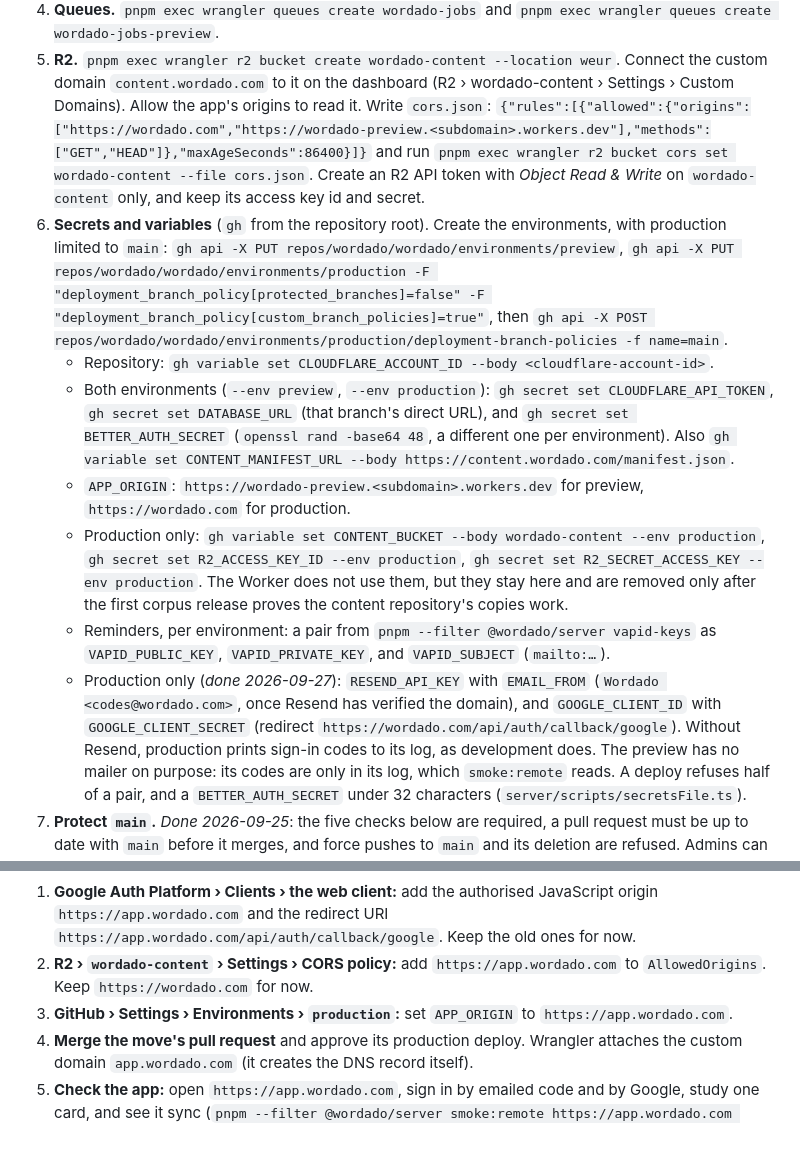
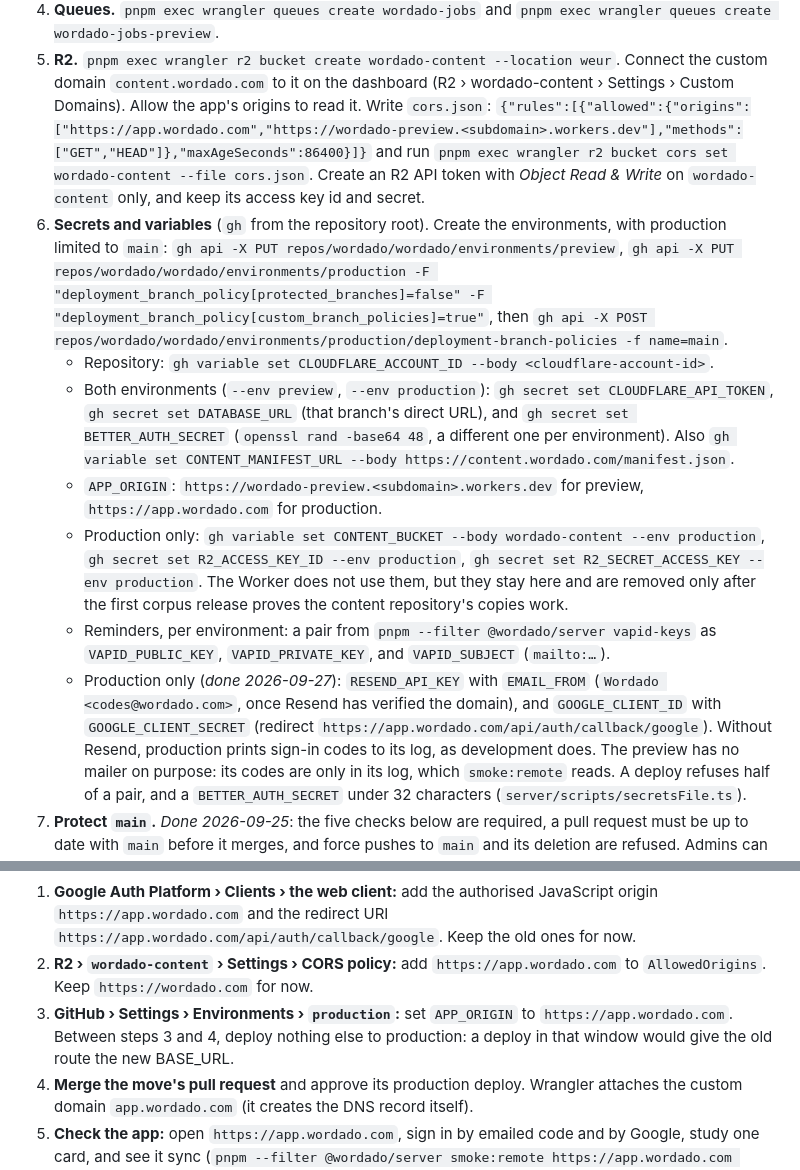
Before and after one commit to wordado/wordado, a Markdown page: docs/deploy.md, 2 parts joined by grey strips. Drawn GitHub-style; blank space fills up the shorter version.

Commit message:
docs(deploy): provisioning steps name app.wordado.com; the move warns against deploying between steps 3 and 4
Co-Authored-By: Claude Opus 5.5 (1M context) <noreply@anthropic.com>

```diff
--- a/docs/deploy.md
+++ b/docs/deploy.md
@@ -83,7 +86,7 @@ private `wordado/wordado-research`, cloned into `docs/research/` and ignored her
 5. **R2.** `pnpm exec wrangler r2 bucket create wordado-content --location weur`. Connect the
    custom domain `content.wordado.com` to it on the dashboard (R2 › wordado-content › Settings ›
    Custom Domains). Allow the app's origins to read it. Write `cors.json`:
-   `{"rules":[{"allowed":{"origins":["https://wordado.com","https://wordado-preview.<subdomain>.workers.dev"],"methods":["GET","HEAD"]},"maxAgeSeconds":86400}]}`
+   `{"rules":[{"allowed":{"origins":["https://app.wordado.com","https://wordado-preview.<subdomain>.workers.dev"],"methods":["GET","HEAD"]},"maxAgeSeconds":86400}]}`
    and run `pnpm exec wrangler r2 bucket cors set wordado-content --file cors.json`. Create an R2 API
    token with *Object Read & Write* on `wordado-content` only, and keep its access key id and secret.
 6. **Secrets and variables** (`gh` from the repository root). Create the environments, with production limited to `main`:
@@ -95,7 +98,7 @@ private `wordado/wordado-research`, cloned into `docs/research/` and ignored her
      `gh secret set DATABASE_URL` (that branch's direct URL), and `gh secret set BETTER_AUTH_SECRET`
      (`openssl rand -base64 48`, a different one per environment). Also
      `gh variable set CONTENT_MANIFEST_URL --body https://content.wordado.com/manifest.json`.
-   - `APP_ORIGIN`: `https://wordado-preview.<subdomain>.workers.dev` for preview, `https://wordado.com` for production.
+   - `APP_ORIGIN`: `https://wordado-preview.<subdomain>.workers.dev` for preview, `https://app.wordado.com` for production.
    - Production only: `gh variable set CONTENT_BUCKET --body wordado-content --env production`,
      `gh secret set R2_ACCESS_KEY_ID --env production`, `gh secret set R2_SECRET_ACCESS_KEY --env production`.
      The Worker does not use them, but they stay here and are removed only after the first corpus release
@@ -104,7 +107,7 @@ private `wordado/wordado-research`, cloned into `docs/research/` and ignored her
      `VAPID_PUBLIC_KEY`, `VAPID_PRIVATE_KEY`, and `VAPID_SUBJECT` (`mailto:…`).
    - Production only (*done 2026-09-27*): `RESEND_API_KEY` with `EMAIL_FROM`
      (`Wordado <codes@wordado.com>`, once Resend has verified the domain), and `GOOGLE_CLIENT_ID` with
-     `GOOGLE_CLIENT_SECRET` (redirect `https://wordado.com/api/auth/callback/google`). Without Resend,
+     `GOOGLE_CLIENT_SECRET` (redirect `https://app.wordado.com/api/auth/callback/google`). Without Resend,
      production prints sign-in codes to its log, as development does. The preview has no mailer on
      purpose: its codes are only in its log, which `smoke:remote` reads.
    A deploy refuses half of a pair, and a `BETTER_AUTH_SECRET` under 32 characters (`server/scripts/secretsFile.ts`).
@@ -172,6 +175,8 @@ it deploys with `noindex` on every page, so it is reachable but kept out of sear
 2. **R2 › `wordado-content` › Settings › CORS policy:** add `https://app.wordado.com` to `AllowedOrigins`.
    Keep `https://wordado.com` for now.
 3. **GitHub › Settings › Environments › `production`:** set `APP_ORIGIN` to `https://app.wordado.com`.
+   Between steps 3 and 4, deploy nothing else to production: a deploy in that window would give the old
+   route the new BASE_URL.
 4. **Merge the move's pull request** and approve its production deploy. Wrangler attaches the custom domain
    `app.wordado.com` (it creates the DNS record itself).
 5. **Check the app:** open `https://app.wordado.com`, sign in by emailed code and by Google, study one card,
```
Also changed, not shown: other parts of docs/deploy.md (+7 -4 lines).
